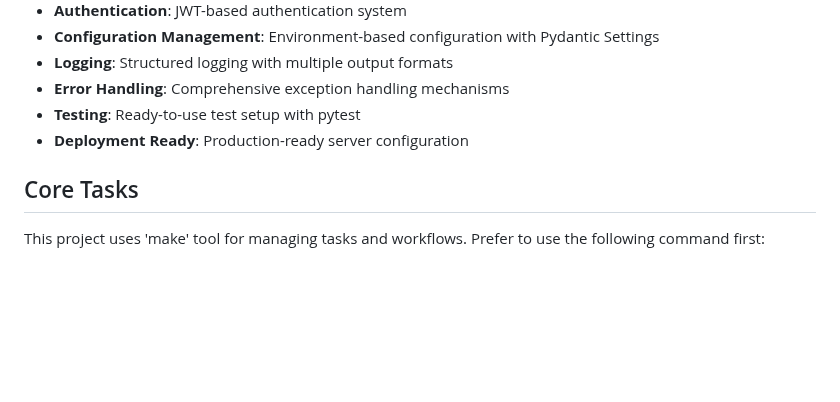
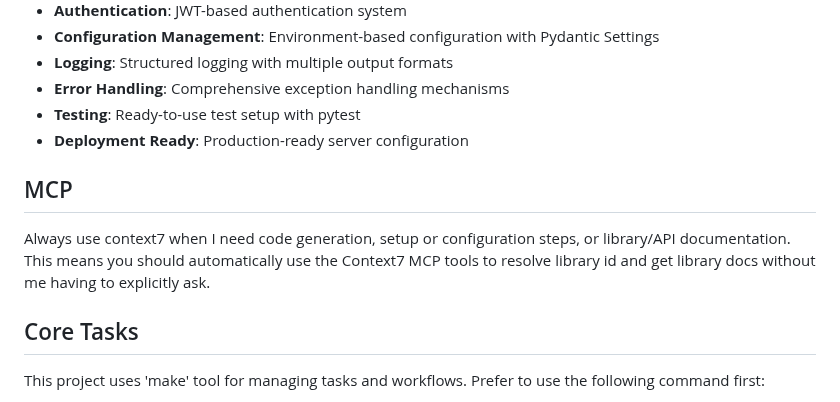
Before and after one commit to robinmin/faster, a Markdown page: docs/AGENTS.md, the part around one of its changes. Drawn GitHub-style; blank space fills up the shorter version.

Commit message:
doc: enhance docs/AGENTS.md

```diff
--- a/docs/AGENTS.md
+++ b/docs/AGENTS.md
@@ -13,6 +13,11 @@ Faster is a comprehensive web framework that provides a solid foundation for bui
 - **Error Handling**: Comprehensive exception handling mechanisms
 - **Testing**: Ready-to-use test setup with pytest
 - **Deployment Ready**: Production-ready server configuration
+
+## MCP
+Always use context7 when I need code generation, setup or configuration steps, or
+library/API documentation. This means you should automatically use the Context7 MCP
+tools to resolve library id and get library docs without me having to explicitly ask.
 
 ## Core Tasks
 This project uses 'make' tool for managing tasks and workflows. Prefer to use the following command first:
```
Also changed, not shown: other parts of docs/AGENTS.md (+1 -1 lines).
